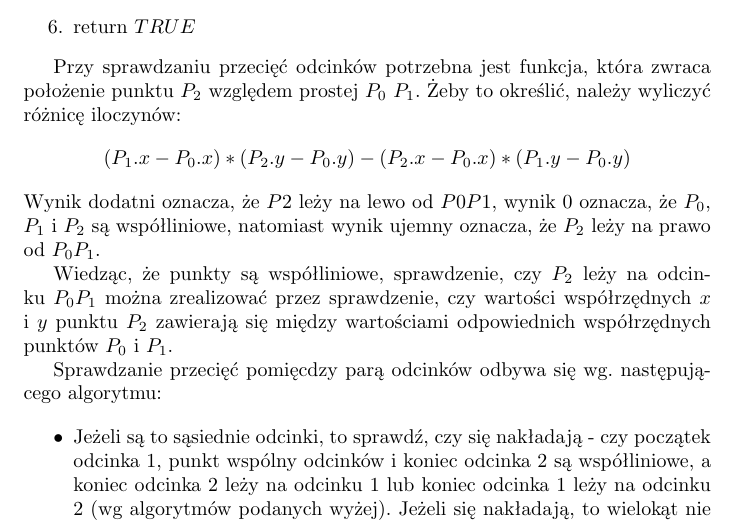
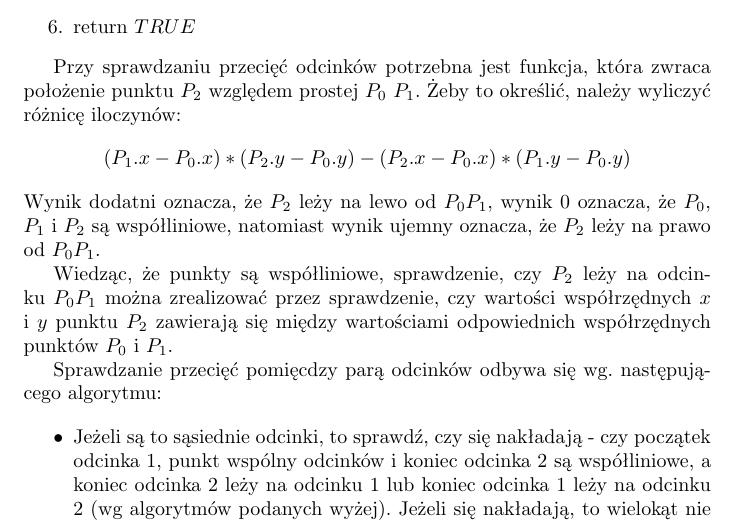
Before and after one commit to elkade/az, a LaTeX document (doc/dokumentacja.tex): part of page 7 of 9, cut so that both start at the same text. Compiled offline with pdfLaTeX.

Commit message:
poprawka literówki

```diff
--- a/doc/dokumentacja.tex
+++ b/doc/dokumentacja.tex
@@ -121,7 +121,7 @@ Sprawdzenie, czy wielokąt jest prosty odbywa się przy użyciu algorytmu Shamos
 
 Przy sprawdzaniu przecięć odcinków potrzebna jest funkcja, która zwraca położenie punktu $P_2$ względem prostej $P_0$ $P_1$. Żeby to określić, należy wyliczyć różnicę iloczynów:
 $$ (P_1.x - P_0.x)*(P_2.y - P_0.y) - (P_2.x - P_0.x)*(P_1.y -  P_0.y) $$
-Wynik dodatni oznacza, że $P2$ leży na lewo od $P0P1$, wynik 0 oznacza, że $P_0$, $P_1$ i $P_2$ są współliniowe, natomiast wynik ujemny oznacza, że $P_2$ leży na prawo od $P_0P_1$.
+Wynik dodatni oznacza, że $P_2$ leży na lewo od $P_0P_1$, wynik 0 oznacza, że $P_0$, $P_1$ i $P_2$ są współliniowe, natomiast wynik ujemny oznacza, że $P_2$ leży na prawo od $P_0P_1$.
 
 Wiedząc, że punkty są współliniowe, sprawdzenie, czy $P_2$ leży na odcinku $P_0P_1$ można zrealizować przez sprawdzenie, czy wartości współrzędnych $x$ i $y$ punktu $P_2$ zawierają się między wartościami odpowiednich współrzędnych punktów $P_0$ i $P_1$.
 
```
Also changed, not shown: doc/dokumentacja.pdf, 3 other files.
